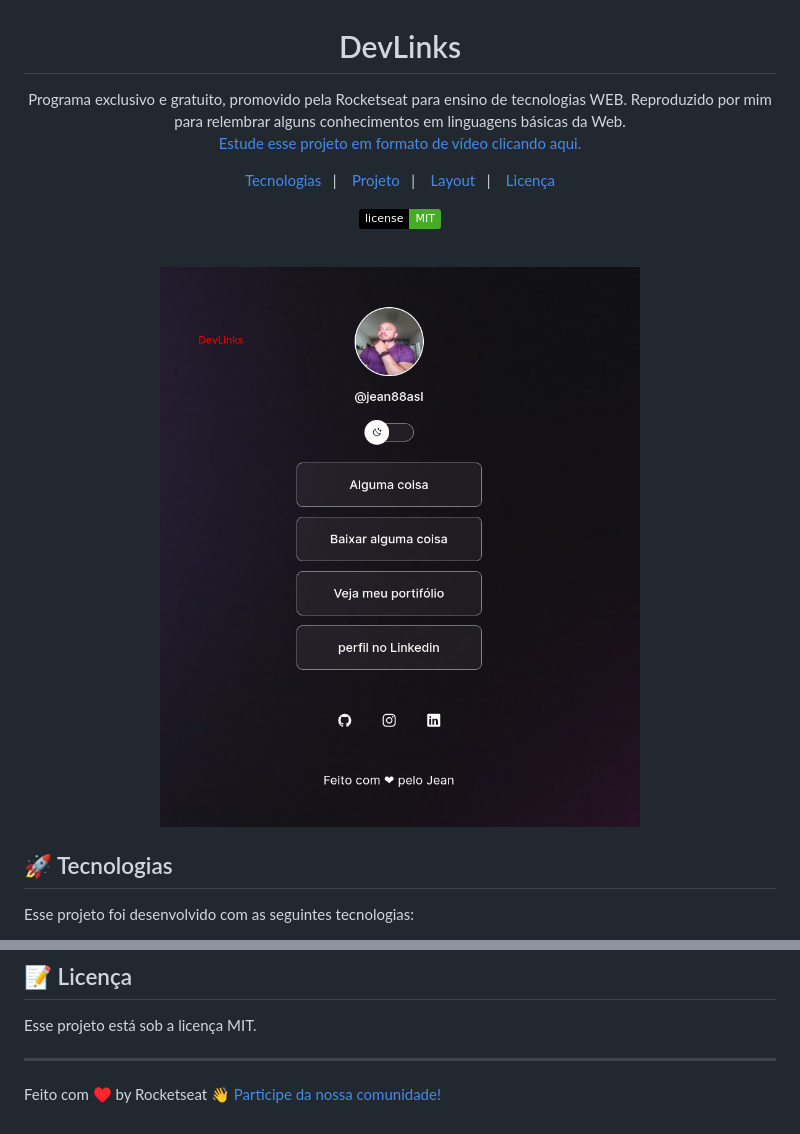
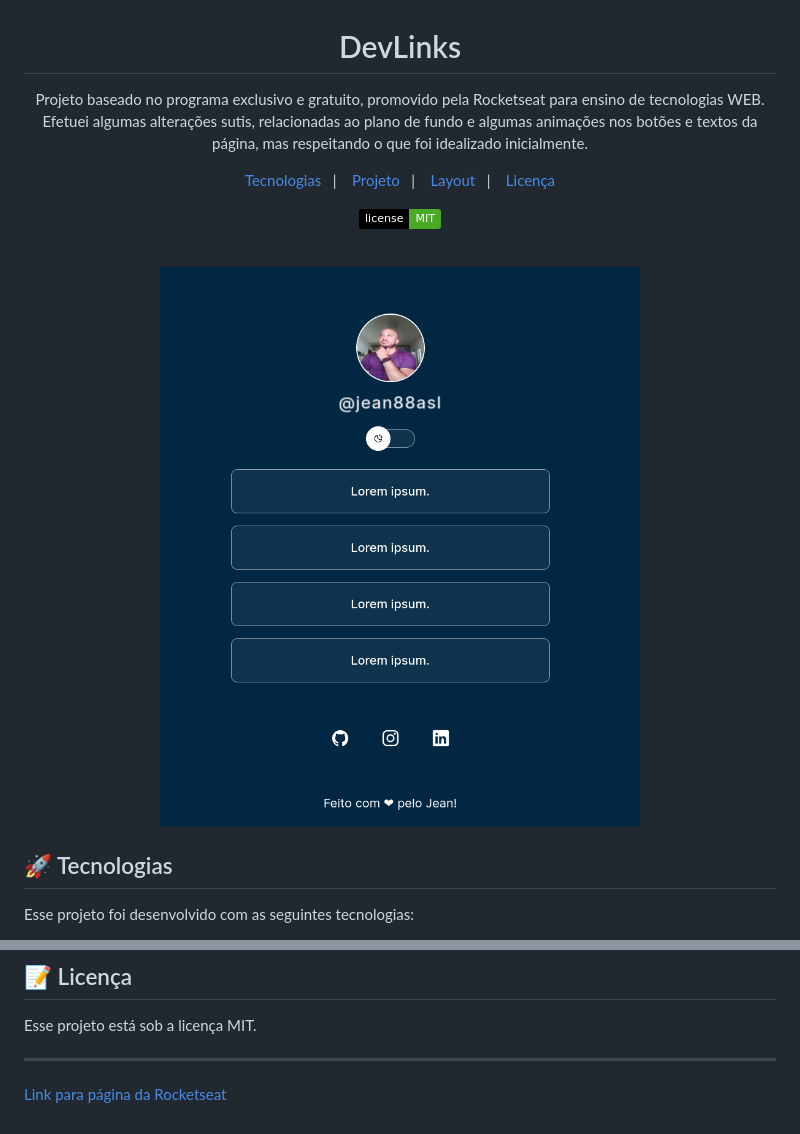
Before and after one commit to jean88asl/projetoLinks, a Markdown page: README.MD, 2 parts joined by grey strips. Rendered like a GitHub page; pictures changed too: .github/imagem.png (added), .github/my_preview.png (deleted); badges without logos.

Commit message:
Alterações finais no projeto.

```diff
--- a/README.MD
+++ b/README.MD
@@ -1,8 +1,7 @@
 <h1 align="center"> DevLinks </h1>
 
 <p align="center">
-Programa exclusivo e gratuito, promovido pela Rocketseat para ensino de tecnologias WEB. Reproduzido por mim para relembrar alguns conhecimentos em linguagens básicas da Web. <br/>
-<a href="https://lp.rocketseat.com.br/devlinks/inscricao?utm_source=github&utm_medium=descricao&utm_campaign=capture-devlinks&utm_term=organic&utm_content=descricao-github-mayk-brito">Estude esse projeto em formato de vídeo clicando aqui.</a>
+Projeto baseado no programa exclusivo e gratuito, promovido pela Rocketseat para ensino de tecnologias WEB. Efetuei algumas alterações sutis, relacionadas ao plano de fundo e algumas animações nos botões e textos da página, mas respeitando o que foi idealizado inicialmente. <br/>
 </p>
 
 <p align="center">
@@ -19,7 +18,7 @@ Programa exclusivo e gratuito, promovido pela Rocketseat para ensino de tecnolog
 <br>
 
 <p align="center">
-  <img alt="projeto DevLinks" src=".github/my_preview.png" width="100%">
+  <img alt="projeto DevLinks" src=".github/imagem.png" width="100%">
 </p>
 
 ## 🚀 Tecnologias
@@ -49,4 +48,4 @@ Esse projeto está sob a licença MIT.
 
 ---
 
-Feito com ♥ by Rocketseat :wave: [Participe da nossa comunidade!](https://discord.gg/rocketseat)
+[Link para página da Rocketseat](https://discord.gg/rocketseat)
```
Also changed, not shown: 3 other files.
